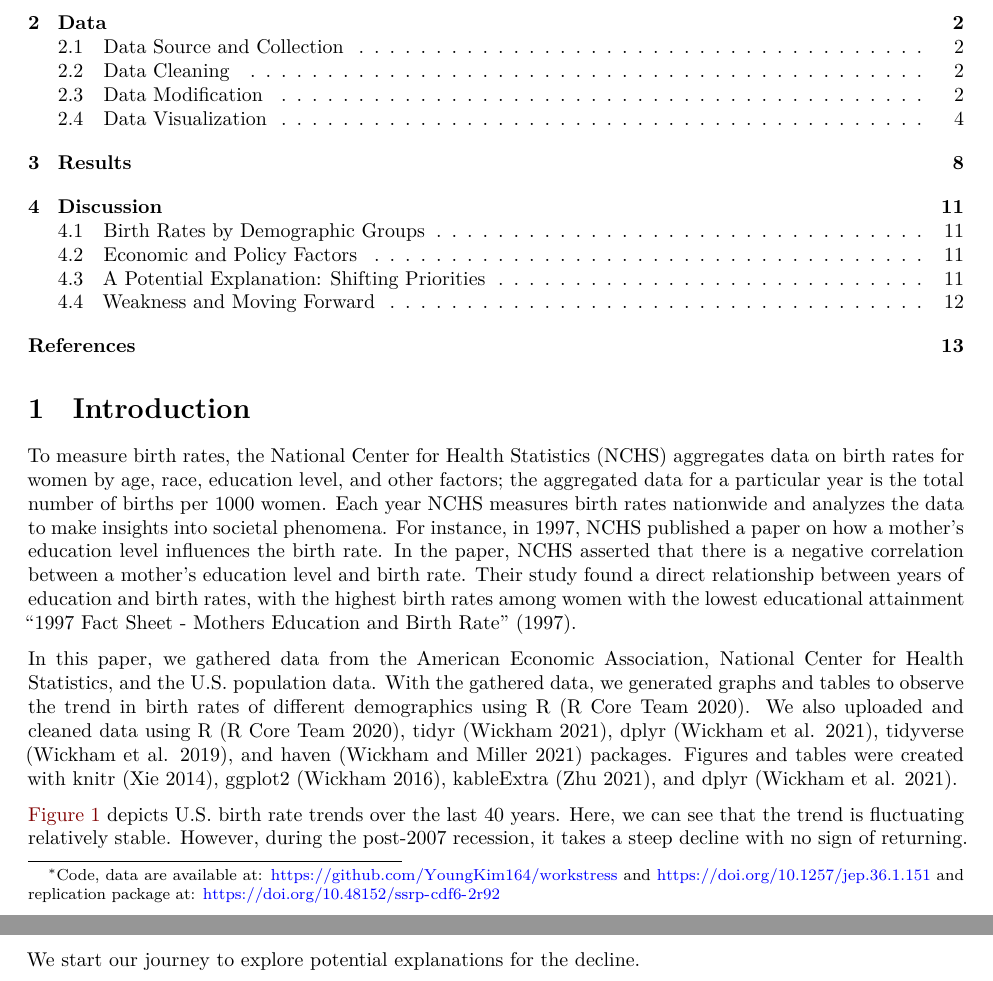
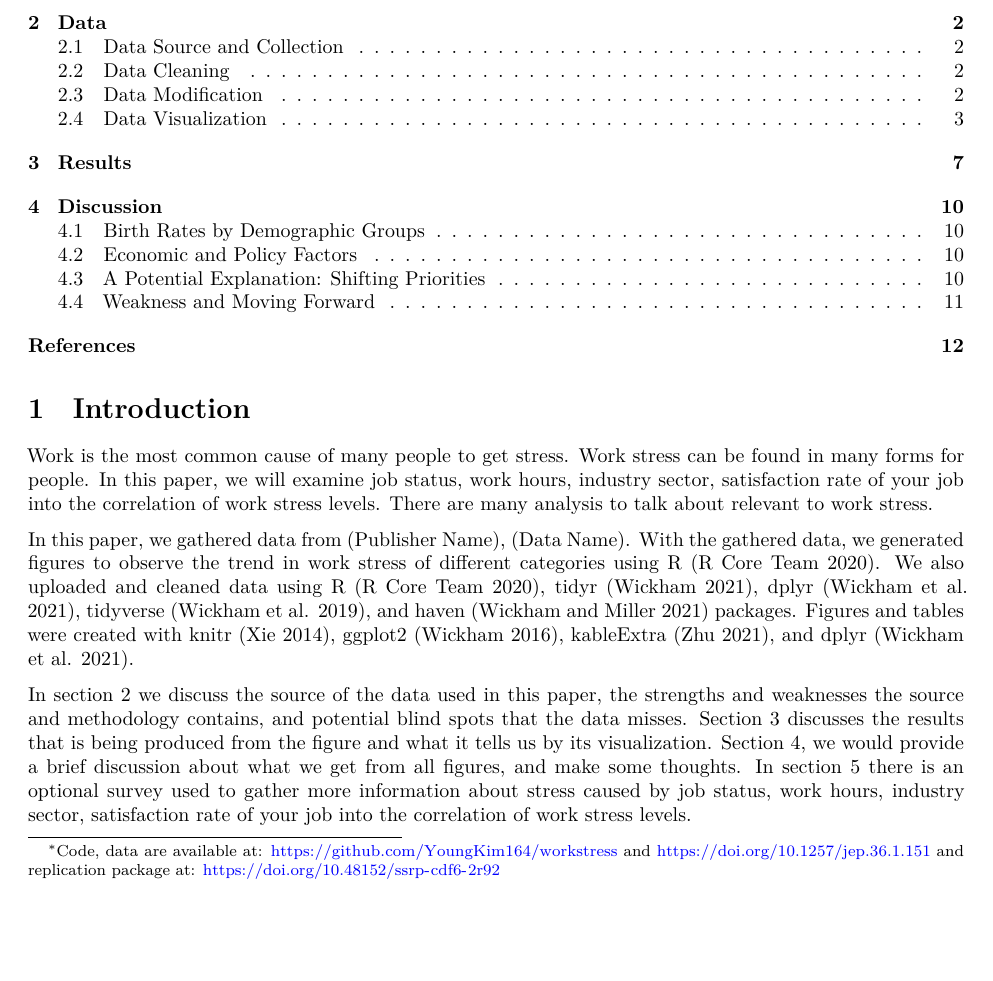
Before and after one commit to YoungKim164/workstress, a Quarto document (outputs/paper/paper.qmd): two parts of pages 1 and 2 of 13 before the commit and part of page 1 of 12 after it, the two joined at a grey line, cut so that both start at the same text, the shorter picture padded with empty space. Rendered offline with R 4.5, knitr and Pandoc in place of Quarto, then LaTeX, with nearby package versions.

Commit message:
Update paper to include introduction

```diff
--- a/outputs/paper/paper.qmd
+++ b/outputs/paper/paper.qmd
@@ -29,8 +29,8 @@ options(dplyr.summarise.inform = FALSE)
 
 # Introduction
 
-To measure birth rates, the National Center for Health Statistics (NCHS) aggregates data on birth rates for women by age, race, education level, and other factors; the aggregated data for a particular year is the total number of births per 1000 women. Each year NCHS measures birth rates nationwide and analyzes the data to make insights into societal phenomena. For instance, in 1997, NCHS published a paper on how a mother's education level influences the birth rate. In the paper, NCHS asserted that there is a negative correlation between a mother's education level and birth rate. Their study found a direct relationship between years of education and birth rates, with the highest birth rates among women with the lowest educational attainment @citeNCHS.
+Work is the most common cause of many people to get stress. Work stress can be found in many forms for people. In this paper, we will examine job status, work hours, industry sector, satisfaction rate of your job into the correlation of work stress levels. There are many analysis to talk about relevant to work stress.
 
-In this paper, we gathered data from the American Economic Association, National Center for Health Statistics, and the U.S. population data. With the gathered data, we generated graphs and tables to observe the trend in birth rates of different demographics using R [@citeR]. We also uploaded and cleaned data using R [@citeR], tidyr [@citetidyr], dplyr [@citedplyr], tidyverse [@citetidyverse], and haven [@citehaven] packages. Figures and tables were created with knitr [@citeknit], ggplot2 [@citeggplot], kableExtra [@citekable], and dplyr [@citedplyr].
+In this paper, we gathered data from (Publisher Name), (Data Name). With the gathered data, we generated figures to observe the trend in work stress of different categories using R [@citeR]. We also uploaded and cleaned data using R [@citeR], tidyr [@citetidyr], dplyr [@citedplyr], tidyverse [@citetidyverse], and haven [@citehaven] packages. Figures and tables were created with knitr [@citeknit], ggplot2 [@citeggplot], kableExtra [@citekable], and dplyr [@citedplyr].
 
-@fig-1 depicts U.S. birth rate trends over the last 40 years. Here, we can see that the trend is fluctuating relatively stable. However, during the post-2007 recession, it takes a steep decline with no sign of returning. We start our journey to explore potential explanations for the decline.
+In section 2 we discuss the source of the data used in this paper, the strengths and weaknesses the source and methodology contains, and potential blind spots that the data misses. Section 3 discusses the results that is being produced from the figure and what it tells us by its visualization. Section 4, we would provide a brief discussion about what we get from all figures, and make some thoughts. In section 5 there is an optional survey used to gather more information about stress caused by job status, work hours, industry sector, satisfaction rate of your job into the correlation of work stress levels.
```
Also changed, not shown: outputs/paper/paper.qmd (8 more changed lines).
